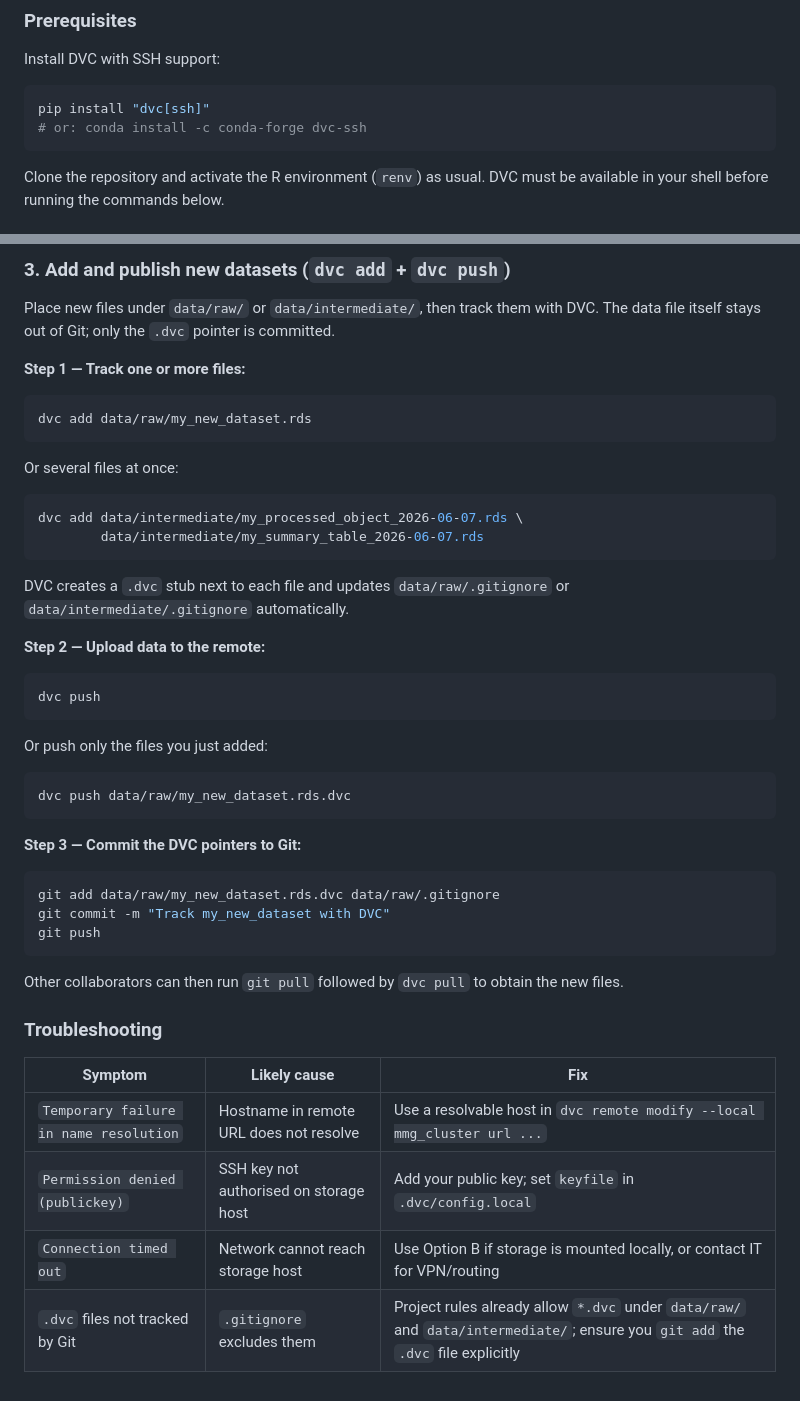
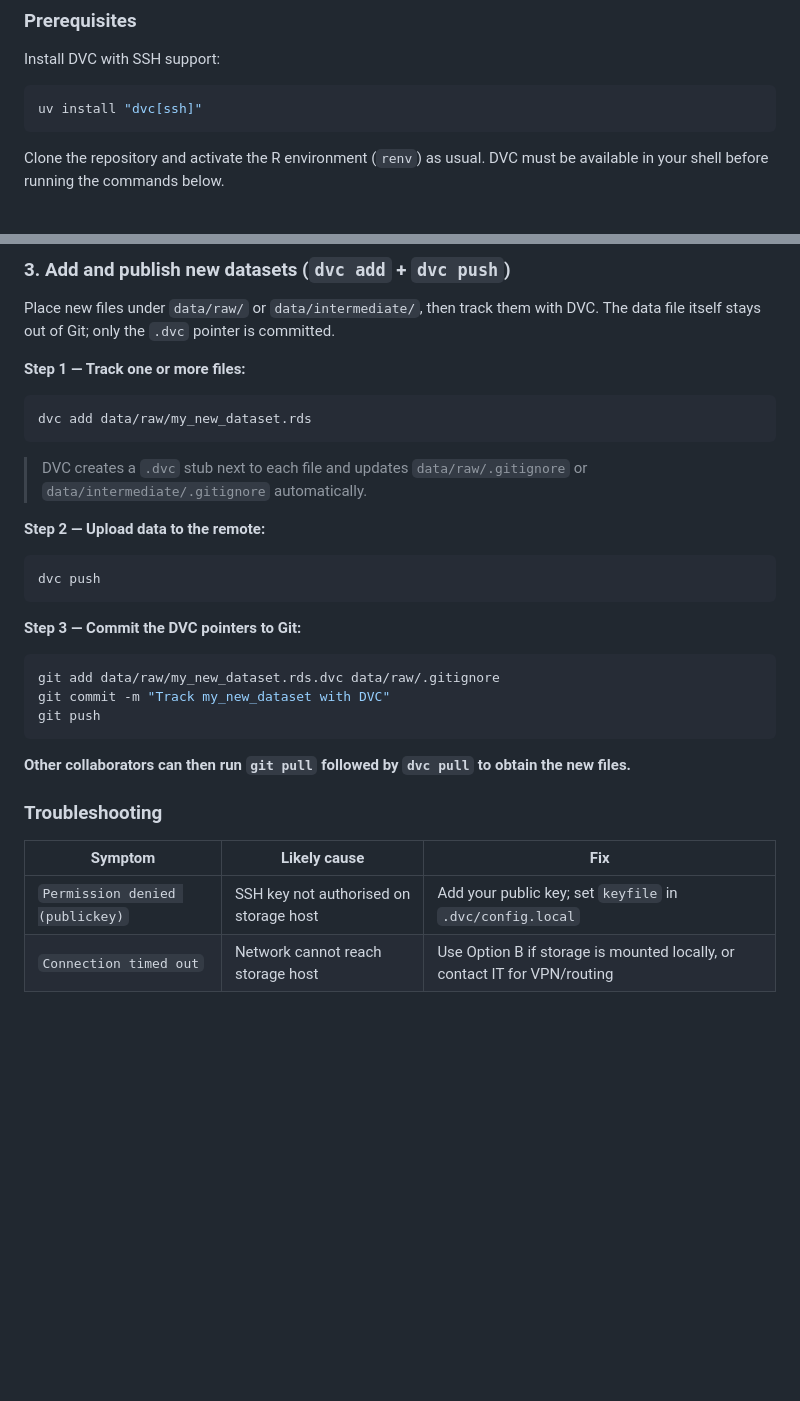
Before and after one commit to bastienchassagnol/GastroDeconv2FateMap, a Markdown page: README.md, 2 parts joined by grey strips. Rendered like a GitHub page; blank space fills up the shorter version.

Commit message:
Update README to clarify DVC installation instructions, remove redundant examples for adding multiple files, and enhance troubleshooting section for better clarity.

````diff
--- a/README.md
+++ b/README.md
@@ -20,8 +20,7 @@ Tracked locations:
 Install DVC with SSH support:
 
 ```bash
-pip install "dvc[ssh]"
-# or: conda install -c conda-forge dvc-ssh
+uv install "dvc[ssh]"
 ```
 
 Clone the repository and activate the R environment (`renv`) as usual.
@@ -131,27 +130,13 @@ pointer is committed.
 ```bash
 dvc add data/raw/my_new_dataset.rds
 ```
-
-Or several files at once:
-
-```bash
-dvc add data/intermediate/my_processed_object_2026-06-07.rds \
-        data/intermediate/my_summary_table_2026-06-07.rds
-```
-
-DVC creates a `.dvc` stub next to each file and updates
+> DVC creates a `.dvc` stub next to each file and updates
 `data/raw/.gitignore` or `data/intermediate/.gitignore` automatically.
 
 **Step 2 — Upload data to the remote:**
 
 ```bash
 dvc push
-```
-
-Or push only the files you just added:
-
-```bash
-dvc push data/raw/my_new_dataset.rds.dvc
 ```
 
 **Step 3 — Commit the DVC pointers to Git:**
@@ -162,14 +147,12 @@ git commit -m "Track my_new_dataset with DVC"
 git push
 ```
 
-Other collaborators can then run `git pull` followed by `dvc pull` to
-obtain the new files.
+**Other collaborators can then run `git pull` followed by `dvc pull` to
+obtain the new files.**
 
 ### Troubleshooting
 
 | Symptom | Likely cause | Fix |
 |---------|--------------|-----|
-| `Temporary failure in name resolution` | Hostname in remote URL does not resolve | Use a resolvable host in `dvc remote modify --local mmg_cluster url ...` |
 | `Permission denied (publickey)` | SSH key not authorised on storage host | Add your public key; set `keyfile` in `.dvc/config.local` |
 | `Connection timed out` | Network cannot reach storage host | Use Option B if storage is mounted locally, or contact IT for VPN/routing |
-| `.dvc` files not tracked by Git | `.gitignore` excludes them | Project rules already allow `*.dvc` under `data/raw/` and `data/intermediate/`; ensure you `git add` the `.dvc` file explicitly |
````
